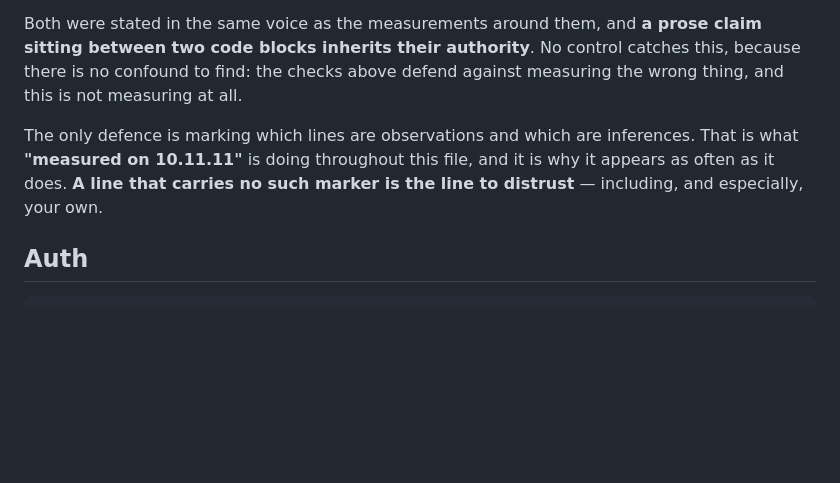
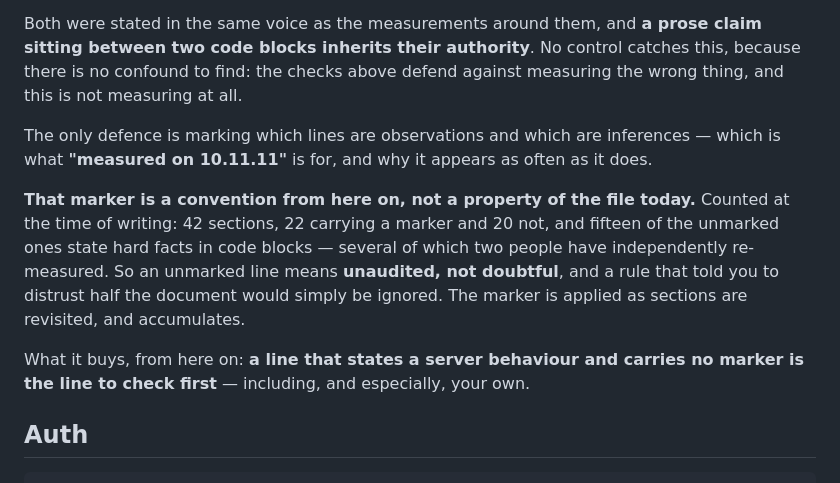
Before and after one commit to missing-foss/garfin, a Markdown page: docs/JELLYFIN-API.md, the part around the change. Drawn GitHub-style; blank space fills up the shorter version.

Commit message:
The section about unmeasured claims contained one
Review of #63: the closing sentence said the "measured on 10.11.11" marker is
what distinguishes observations from inferences *throughout this file*, and
that a line without it is the line to distrust. I never counted.

Counted now, independently of the review's figures: 42 sections, 22 marked, 20
not — and fifteen of the unmarked ones state hard facts in code blocks,
including `tags=` taking a pipe, the all-zero GUID answering 200, `userId`
being ignored on /Sessions, and a 204 meaning acceptance rather than
compliance. Both of us have re-measured several of those on our own containers;
they are among the best-established statements in the document.

So the rule as written told a reader to distrust roughly half the file, which
is a rule that gets ignored, and then defends nothing. Worse, it would not have
caught either failure it exists to explain: #60's check-3 sentence and #41's
204 both sat in sections that *did* carry measurements and code blocks.

The marker is now stated as a convention from here on rather than a property of
the file today — unmarked means unaudited, not doubtful — and it accumulates as
sections are revisited. The diagnosis above it is unchanged, because it was
right: nothing defends against not measuring, and a prose claim between two
code blocks inherits their authority.

Co-Authored-By: Claude Opus 5 (1M context) <noreply@anthropic.com>
Claude-Session: https://claude.ai/code/session_01H76G2opHX4NQVsUW73ZmyC

```diff
--- a/docs/JELLYFIN-API.md
+++ b/docs/JELLYFIN-API.md
@@ -74,10 +74,17 @@ between two code blocks inherits their authority**. No control catches this, bec
 confound to find: the checks above defend against measuring the wrong thing, and this is not
 measuring at all.
 
-The only defence is marking which lines are observations and which are inferences. That is what
-**"measured on 10.11.11"** is doing throughout this file, and it is why it appears as often as it
-does. **A line that carries no such marker is the line to distrust** — including, and especially,
-your own.
+The only defence is marking which lines are observations and which are inferences — which is what
+**"measured on 10.11.11"** is for, and why it appears as often as it does.
+
+**That marker is a convention from here on, not a property of the file today.** Counted at the time
+of writing: 42 sections, 22 carrying a marker and 20 not, and fifteen of the unmarked ones state
+hard facts in code blocks — several of which two people have independently re-measured. So an
+unmarked line means **unaudited, not doubtful**, and a rule that told you to distrust half the
+document would simply be ignored. The marker is applied as sections are revisited, and accumulates.
+
+What it buys, from here on: **a line that states a server behaviour and carries no marker is the
+line to check first** — including, and especially, your own.
 
 ## Auth
 
```
